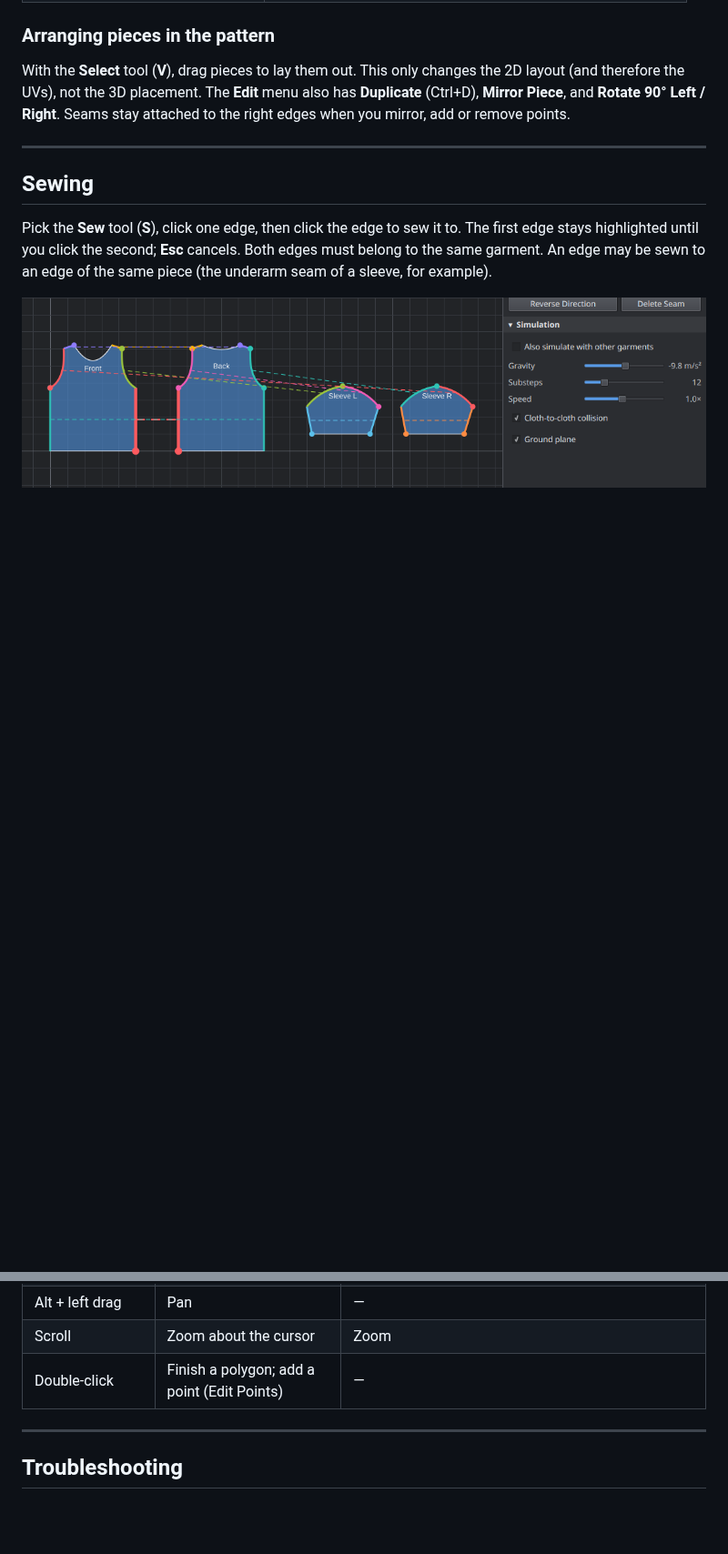
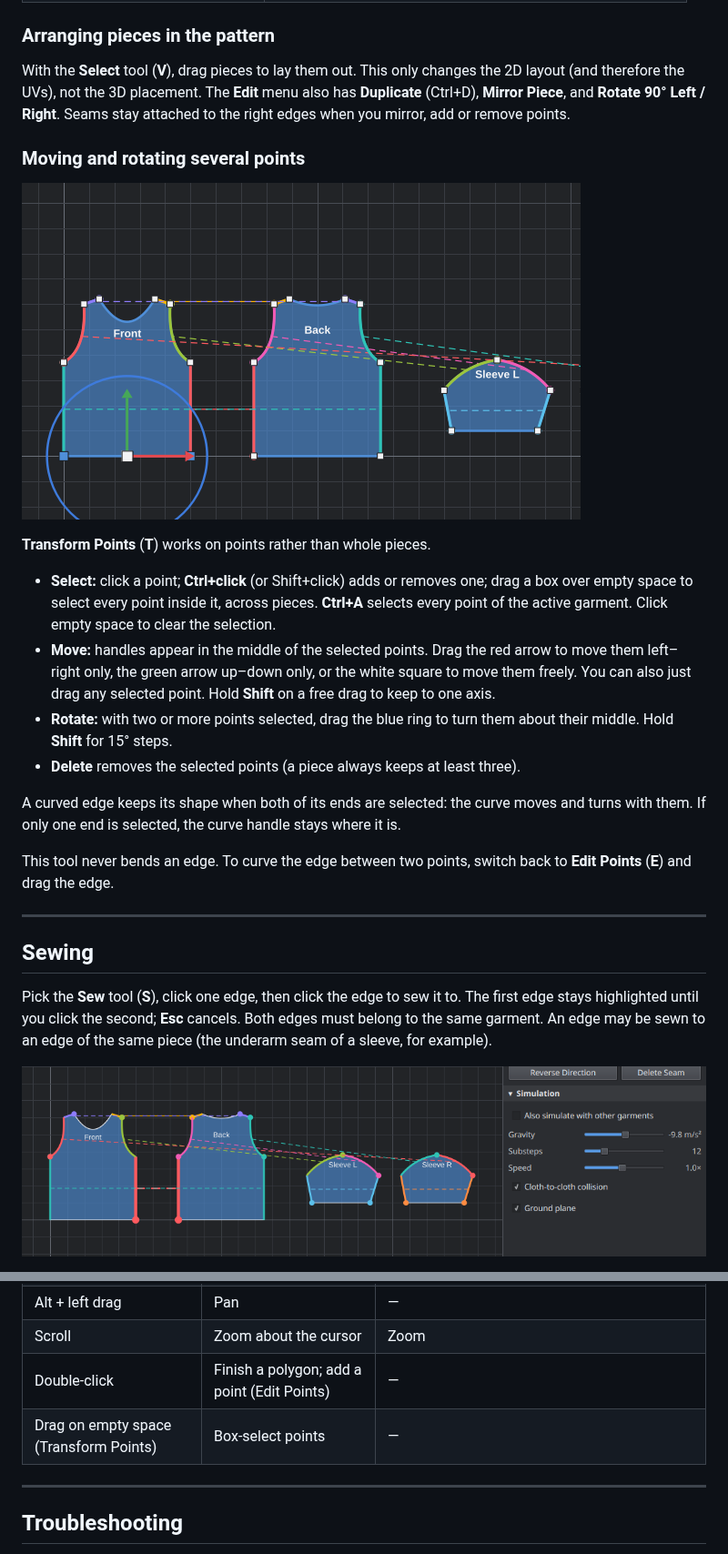
Before and after one commit to MangoDragonHub/Seamstress, a Markdown page: docs/USER_GUIDE.md, 2 parts joined by grey strips. Shown at 91% size. Rendered like a GitHub page; pictures changed too: docs/images/transform-points.png (added); blank space fills up the shorter version.

```diff
--- a/docs/USER_GUIDE.md
+++ b/docs/USER_GUIDE.md
@@ -211,6 +213,28 @@ also show a yellow handle.
 With the **Select** tool (**V**), drag pieces to lay them out. This only changes the 2D layout (and therefore
 the UVs), not the 3D placement. The **Edit** menu also has **Duplicate** (Ctrl+D), **Mirror Piece**, and
 **Rotate 90° Left / Right**. Seams stay attached to the right edges when you mirror, add or remove points.
+
+### Moving and rotating several points
+
+![Two points of the front piece selected, with the move arrows, the centre square and the rotate ring](images/transform-points.png)
+
+**Transform Points** (**T**) works on points rather than whole pieces.
+
+- **Select:** click a point; **Ctrl+click** (or Shift+click) adds or removes one; drag a box over empty space
+  to select every point inside it, across pieces. **Ctrl+A** selects every point of the active garment.
+  Click empty space to clear the selection.
+- **Move:** handles appear in the middle of the selected points. Drag the red arrow to move them left–right
+  only, the green arrow up–down only, or the white square to move them freely. You can also just drag any
+  selected point. Hold **Shift** on a free drag to keep to one axis.
+- **Rotate:** with two or more points selected, drag the blue ring to turn them about their middle. Hold
+  **Shift** for 15° steps.
+- **Delete** removes the selected points (a piece always keeps at least three).
+
+A curved edge keeps its shape when both of its ends are selected: the curve moves and turns with them. If
+only one end is selected, the curve handle stays where it is.
+
+This tool never bends an edge. To curve the edge between two points, switch back to **Edit Points** (**E**)
+and drag the edge.
 
 ---
 
@@ -652,6 +676,7 @@ starting Seamstress with `--cpu` or `--gpu`.
 | Alt + left drag | Pan | — |
 | Scroll | Zoom about the cursor | Zoom |
 | Double-click | Finish a polygon; add a point (Edit Points) | — |
+| Drag on empty space (Transform Points) | Box-select points | — |
 
 ---
 
```
Also changed, not shown: other parts of docs/USER_GUIDE.md (+10 -8 lines), docs/images/toolbar.png, 9 other files.
